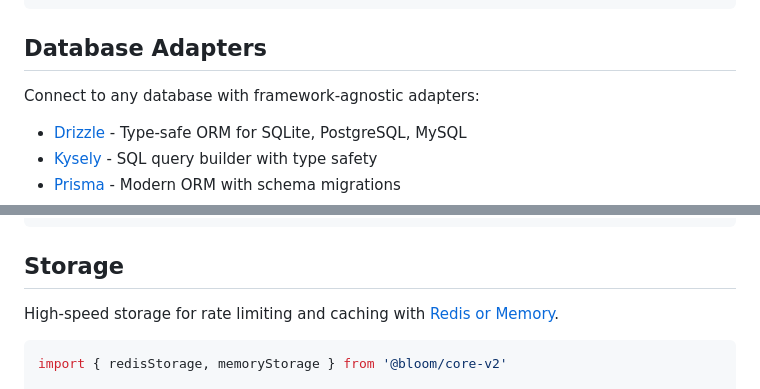
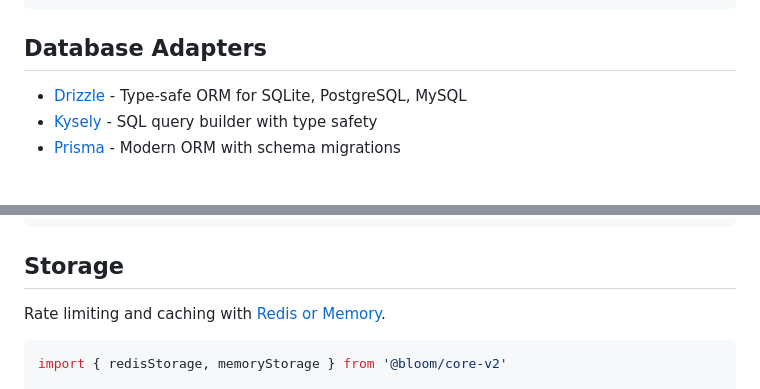
Before and after one commit to kylegrahammatzen/bloom, a Markdown page: packages/core-v2/README.md, 2 parts joined by grey strips. Drawn GitHub-style; blank space fills up the shorter version.

Commit message:
docs(backend): simplify core-v2 README wording

````diff
--- a/packages/core-v2/README.md
+++ b/packages/core-v2/README.md
@@ -43,8 +43,6 @@ const auth = bloomAuth({
 
 ## Database Adapters
 
-Connect to any database with framework-agnostic adapters:
-
 - [Drizzle](./src/adapters/drizzle/README.md) - Type-safe ORM for SQLite, PostgreSQL, MySQL
 - [Kysely](./src/adapters/kysely/README.md) - SQL query builder with type safety
 - [Prisma](./src/adapters/prisma/README.md) - Modern ORM with schema migrations
@@ -61,7 +59,7 @@ export const auth = bloomAuth({
 
 ## Storage
 
-High-speed storage for rate limiting and caching with [Redis or Memory](./src/storage/README.md).
+Rate limiting and caching with [Redis or Memory](./src/storage/README.md).
 
 ```typescript
 import { redisStorage, memoryStorage } from '@bloom/core-v2'
````
